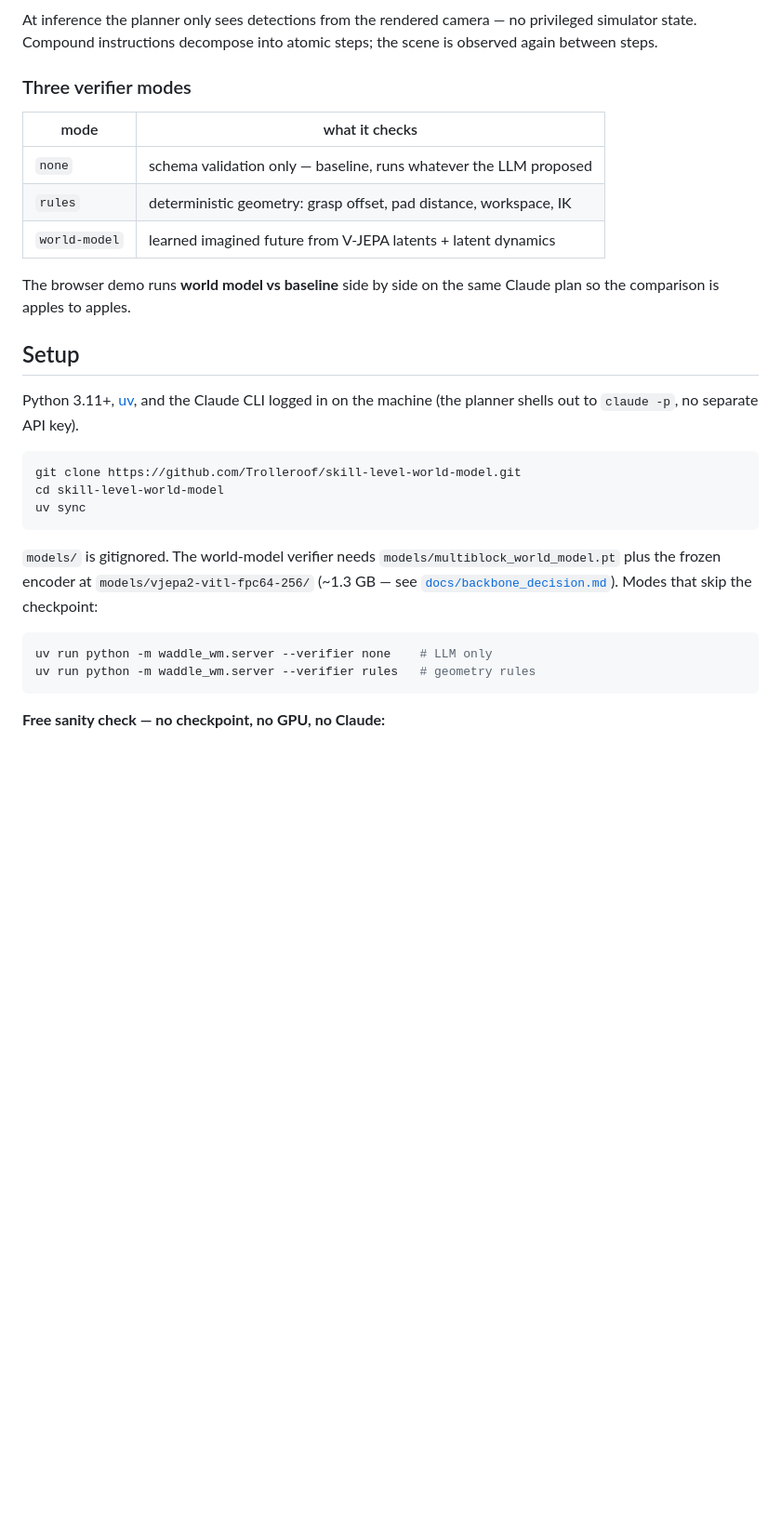
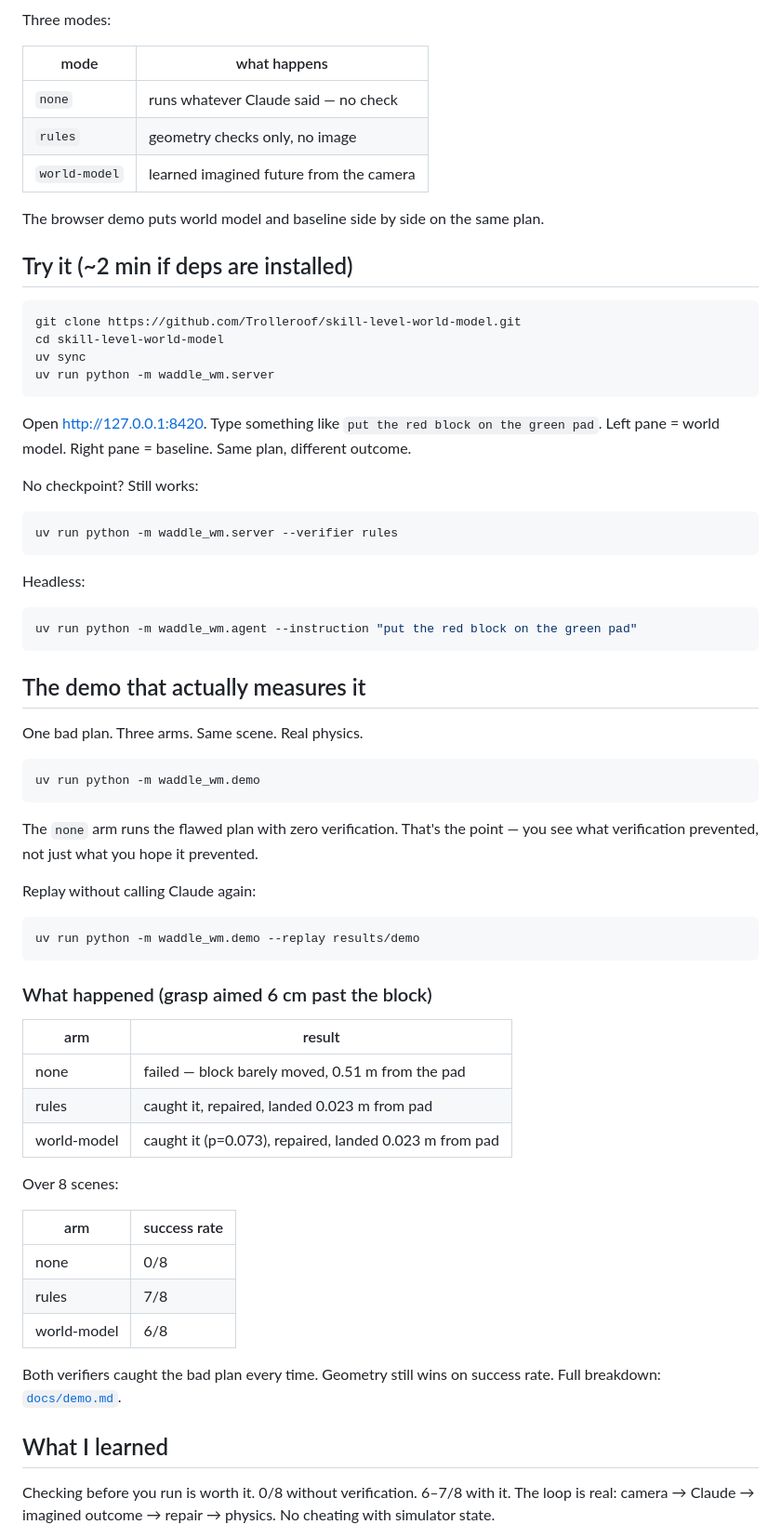
Before and after one commit to Trolleroof/PREVUE, a Markdown page: README.md, the part around one of its changes. Shown at 93% size. Rendered like a GitHub page; blank space fills up the shorter version.

Commit message:
better readme

````diff
--- a/README.md
+++ b/README.md
@@ -25,32 +24,73 @@ flowchart TD
 ```
 
-At inference the planner only sees detections from the rendered camera — no privileged simulator state. Compound instructions decompose into atomic steps; the scene is observed again between steps.
+Three modes:
 
-### Three verifier modes
+| mode | what happens |
+| --- | --- |
+| `none` | runs whatever Claude said — no check |
+| `rules` | geometry checks only, no image |
+| `world-model` | learned imagined future from the camera |
 
-| mode | what it checks |
-| --- | --- |
-| `none` | schema validation only — baseline, runs whatever the LLM proposed |
-| `rules` | deterministic geometry: grasp offset, pad distance, workspace, IK |
-| `world-model` | learned imagined future from V-JEPA latents + latent dynamics |
+The browser demo puts world model and baseline side by side on the same plan.
 
-The browser demo runs **world model vs baseline** side by side on the same Claude plan so the comparison is apples to apples.
-
-## Setup
-
-Python 3.11+, [uv](https://docs.astral.sh/uv/), and the Claude CLI logged in on the machine (the planner shells out to `claude -p`, no separate API key).
+## Try it (~2 min if deps are installed)
 
 ```bash
 git clone https://github.com/Trolleroof/skill-level-world-model.git
 cd skill-level-world-model
 uv sync
+uv run python -m waddle_wm.server
 ```
 
-`models/` is gitignored. The world-model verifier needs `models/multiblock_world_model.pt` plus the frozen encoder at `models/vjepa2-vitl-fpc64-256/` (~1.3 GB — see [`docs/backbone_decision.md`](docs/backbone_decision.md)). Modes that skip the checkpoint:
+Open http://127.0.0.1:8420. Type something like `put the red block on the green pad`. Left pane = world model. Right pane = baseline. Same plan, different outcome.
+
+No checkpoint? Still works:
 
 ```bash
-uv run python -m waddle_wm.server --verifier none    # LLM only
-uv run python -m waddle_wm.server --verifier rules   # geometry rules
+uv run python -m waddle_wm.server --verifier rules
 ```
 
-**Free sanity check — no checkpoint, no GPU, no Claude:**
+Headless:
+
+```bash
+uv run python -m waddle_wm.agent --instruction "put the red block on the green pad"
+```
+
+## The demo that actually measures it
+
+One bad plan. Three arms. Same scene. Real physics.
+
+```bash
+uv run python -m waddle_wm.demo
+```
+
+The `none` arm runs the flawed plan with zero verification. That's the point — you see what verification prevented, not just what you hope it prevented.
+
+Replay without calling Claude again:
+
+```bash
+uv run python -m waddle_wm.demo --replay results/demo
+```
+
+### What happened (grasp aimed 6 cm past the block)
+
+| arm | result |
+| --- | --- |
+| none | failed — block barely moved, 0.51 m from the pad |
+| rules | caught it, repaired, landed 0.023 m from pad |
+| world-model | caught it (p=0.073), repaired, landed 0.023 m from pad |
+
+Over 8 scenes:
+
+| arm | success rate |
+| --- | --- |
+| none | 0/8 |
+| rules | 7/8 |
+| world-model | 6/8 |
+
+Both verifiers caught the bad plan every time. Geometry still wins on success rate. Full breakdown: [`docs/demo.md`](docs/demo.md).
+
+## What I learned
+
+Checking before you run is worth it. 0/8 without verification. 6–7/8 with it. The loop is real: camera → Claude → imagined outcome → repair → physics. No cheating with simulator state.
+
````
Also changed, not shown: other parts of README.md (+33 -133 lines).
